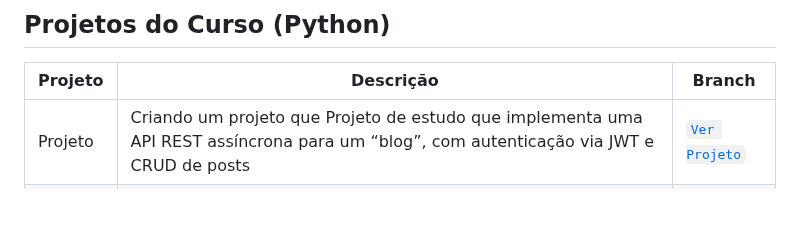
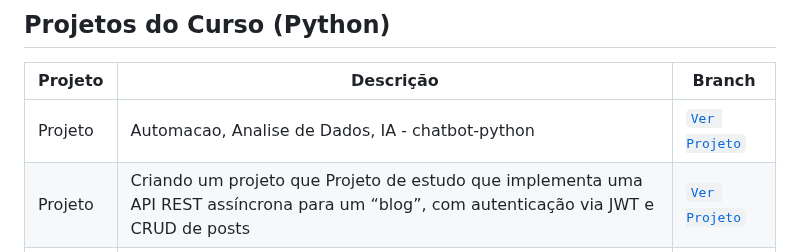
Before and after one commit to mauriciocampos1234/DIO-BOOT-CAMP, a Markdown page: README.md, the part around the change. GitHub-like rendering; blank space fills up the shorter version.

Commit message:
Add project details to README.md

```diff
--- a/README.md
+++ b/README.md
@@ -48,6 +48,7 @@
 
 | Projeto | Descrição | Branch |
 |--------|-----------|--------|
+| Projeto | Automacao, Analise de Dados, IA - chatbot-python | [`Ver Projeto`](https://github.com/mauriciocampos1234/automacao-analise-dados-ia-chatbot-python) |
 | Projeto | Criando um projeto que Projeto de estudo que implementa uma API REST assíncrona para um “blog”, com autenticação via JWT e CRUD de posts | [`Ver Projeto`](https://github.com/mauriciocampos1234/blog_com_fastapi) |
 | Projeto | Criando um projeto que simula um sistema de banco digital - Lógica de Programação, POO em Python, Versão 3+ | [`Ver Projeto`](https://github.com/mauriciocampos1234/sistema-bancario) |
 | Projeto | Trilha completa de Aprendizagem da Linguagem Python - Lógica de Programação, POO em Python, Versão 3+ | [`Ver Projeto`](https://github.com/mauriciocampos1234/trilha-python-dio) |
```
